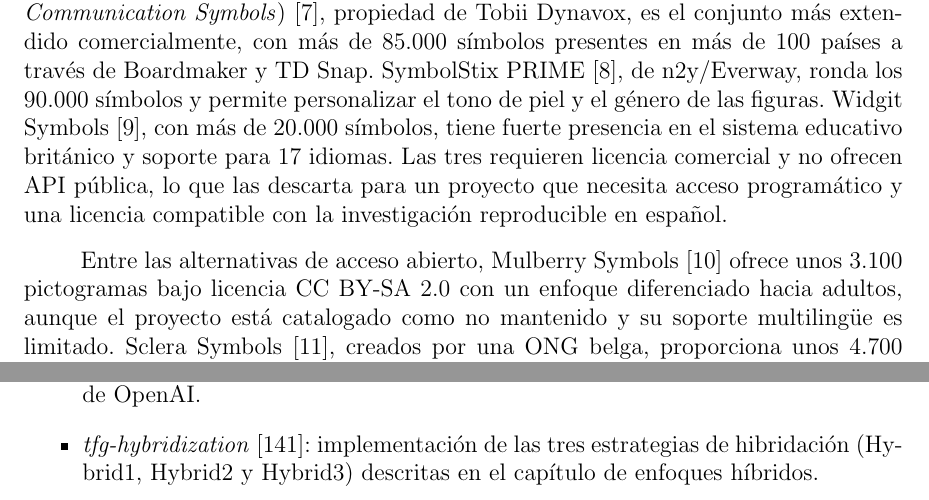
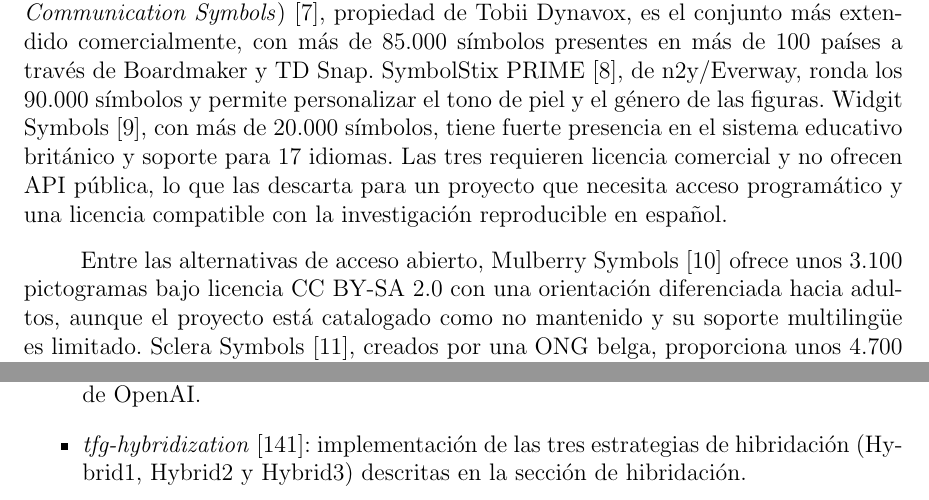
Before and after one commit to Lagaress/tfg-memory, a LaTeX document (main.tex, which reads sections/backmatter/repositorios.tex, sections/preface/context.tex): two parts of pages 26 and 110 of 127, joined at a grey line, cut so that both start at the same text. Compiled offline with pdfLaTeX.

Commit message:
Replace residual "enfoque" in two spots
Substitute "el capítulo de enfoques híbridos" with "la sección de
hibridación" in the repositorios annex, and "enfoque diferenciado"
with "orientación diferenciada" when describing Mulberry Symbols.
"Enfoque" is reserved out of the project's terminology in favor of
"técnica", "motor", "híbrido" or, here, neutral nouns.

Co-Authored-By: Claude Opus 4.7 (1M context) <noreply@anthropic.com>

```diff
--- a/sections/backmatter/repositorios.tex
+++ b/sections/backmatter/repositorios.tex
@@ -25,7 +25,7 @@
     \item \textit{tfg-formal-grammar}~\cite{repo-formal-grammar}: motor de generación basado en gramática libre de contexto implementado con Lark en Python.
     \item \textit{tfg-embeddings}~\cite{repo-embeddings}: motor que combina la gramática formal con \textit{embeddings} FastText para el \textit{ranking} semántico de candidatos.
     \item \textit{tfg-llms}~\cite{repo-llms}: motor basado en modelos de lenguaje (GPT-4o) mediante la API de OpenAI.
-    \item \textit{tfg-hybridization}~\cite{repo-hybridization}: implementación de las tres estrategias de hibridación (Hybrid1, Hybrid2 y Hybrid3) descritas en el capítulo de enfoques híbridos.
+    \item \textit{tfg-hybridization}~\cite{repo-hybridization}: implementación de las tres estrategias de hibridación (Hybrid1, Hybrid2 y Hybrid3) descritas en la sección de hibridación.
 \end{itemize}
 
 \section{Evaluación}
--- a/sections/preface/context.tex
+++ b/sections/preface/context.tex
@@ -6,7 +6,7 @@
 
 Las colecciones con mayor volumen de símbolos son propietarias. PCS (\textit{Picture Communication Symbols})~\cite{tobiidynavox2024pcs}, propiedad de Tobii Dynavox, es el conjunto más extendido comercialmente, con más de 85.000 símbolos presentes en más de 100 países a través de Boardmaker y TD Snap. SymbolStix PRIME~\cite{n2y2024symbolstix}, de n2y/Everway, ronda los 90.000 símbolos y permite personalizar el tono de piel y el género de las figuras. Widgit Symbols~\cite{widgit2024}, con más de 20.000 símbolos, tiene fuerte presencia en el sistema educativo británico y soporte para 17 idiomas. Las tres requieren licencia comercial y no ofrecen API pública, lo que las descarta para un proyecto que necesita acceso programático y una licencia compatible con la investigación reproducible en español.
 
-Entre las alternativas de acceso abierto, Mulberry Symbols~\cite{mulberry2024} ofrece unos 3.100 pictogramas bajo licencia CC BY-SA 2.0 con un enfoque diferenciado hacia adultos, aunque el proyecto está catalogado como no mantenido y su soporte multilingüe es limitado. Sclera Symbols~\cite{sclera2024}, creados por una ONG belga, proporciona unos 4.700 pictogramas en blanco sobre negro bajo licencia CC BY-NC, con cobertura limitada al neerlandés e inglés. Vandeghinste y Schuurman~\cite{vandeghinste2014sclera} vincularon 5.710 pictogramas de Sclera con \textit{synsets} de Cornetto (WordNet neerlandés), un anclaje semántico que fundamentó el sistema Text2Picto para la traducción de texto a pictogramas. Blissymbolics~\cite{blissymbolics2024} ocupa un lugar aparte como sistema simbólico generativo: sus 900 caracteres base se combinan composicionalmente para formar más de 6.000 conceptos, aunque su naturaleza abstracta exige entrenamiento específico para interpretar los símbolos.
+Entre las alternativas de acceso abierto, Mulberry Symbols~\cite{mulberry2024} ofrece unos 3.100 pictogramas bajo licencia CC BY-SA 2.0 con una orientación diferenciada hacia adultos, aunque el proyecto está catalogado como no mantenido y su soporte multilingüe es limitado. Sclera Symbols~\cite{sclera2024}, creados por una ONG belga, proporciona unos 4.700 pictogramas en blanco sobre negro bajo licencia CC BY-NC, con cobertura limitada al neerlandés e inglés. Vandeghinste y Schuurman~\cite{vandeghinste2014sclera} vincularon 5.710 pictogramas de Sclera con \textit{synsets} de Cornetto (WordNet neerlandés), un anclaje semántico que fundamentó el sistema Text2Picto para la traducción de texto a pictogramas. Blissymbolics~\cite{blissymbolics2024} ocupa un lugar aparte como sistema simbólico generativo: sus 900 caracteres base se combinan composicionalmente para formar más de 6.000 conceptos, aunque su naturaleza abstracta exige entrenamiento específico para interpretar los símbolos.
 
 Dos plataformas agregan pictogramas de múltiples fuentes. OpenSymbols~\cite{opensymbols2024} reúne más de 50.000 símbolos de ARASAAC, Mulberry y Sclera, entre otras colecciones, con una API REST documentada. Global Symbols~\cite{globalsymbols2024}, desarrollada por la Universidad de Southampton con financiación de UNICEF, conecta varias colecciones con ConceptNet y ofrece mapeos en más de 25 idiomas. Ninguna de estas colecciones ni plataformas reúne simultáneamente soporte nativo para español, licencia abierta, API pública y un catálogo de calidad y cobertura homogéneas; las plataformas agregadoras, además, heredan las restricciones de las colecciones que indexan.
 
```
